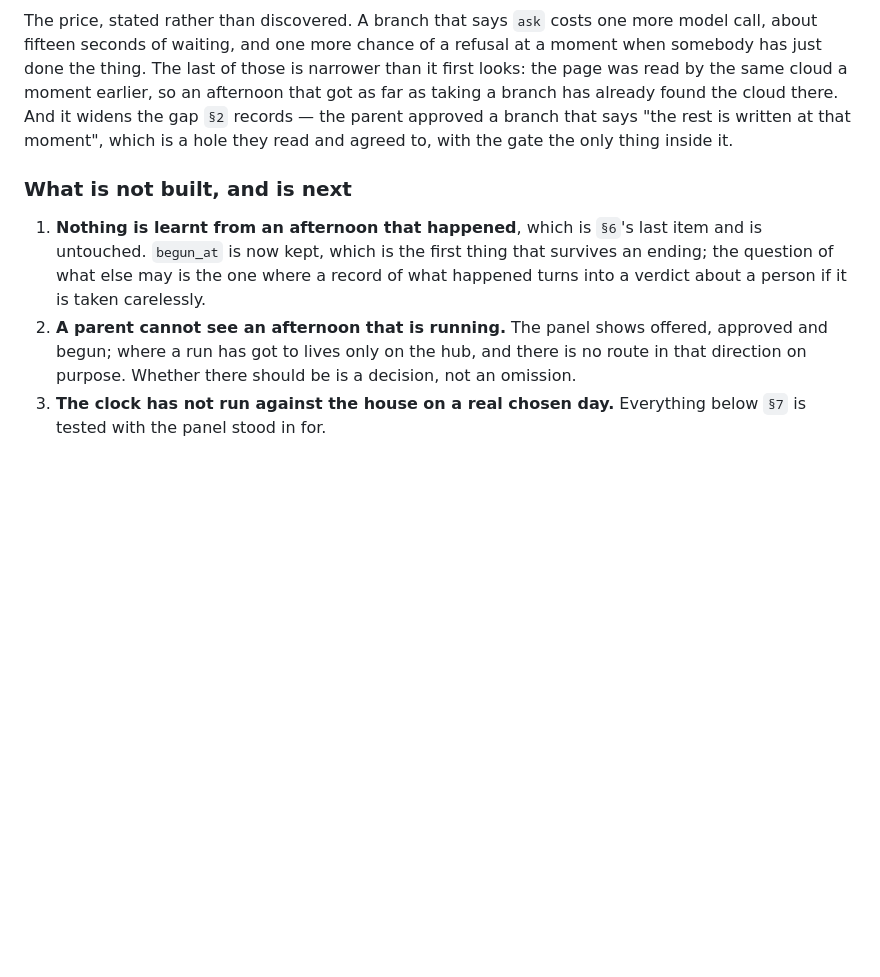
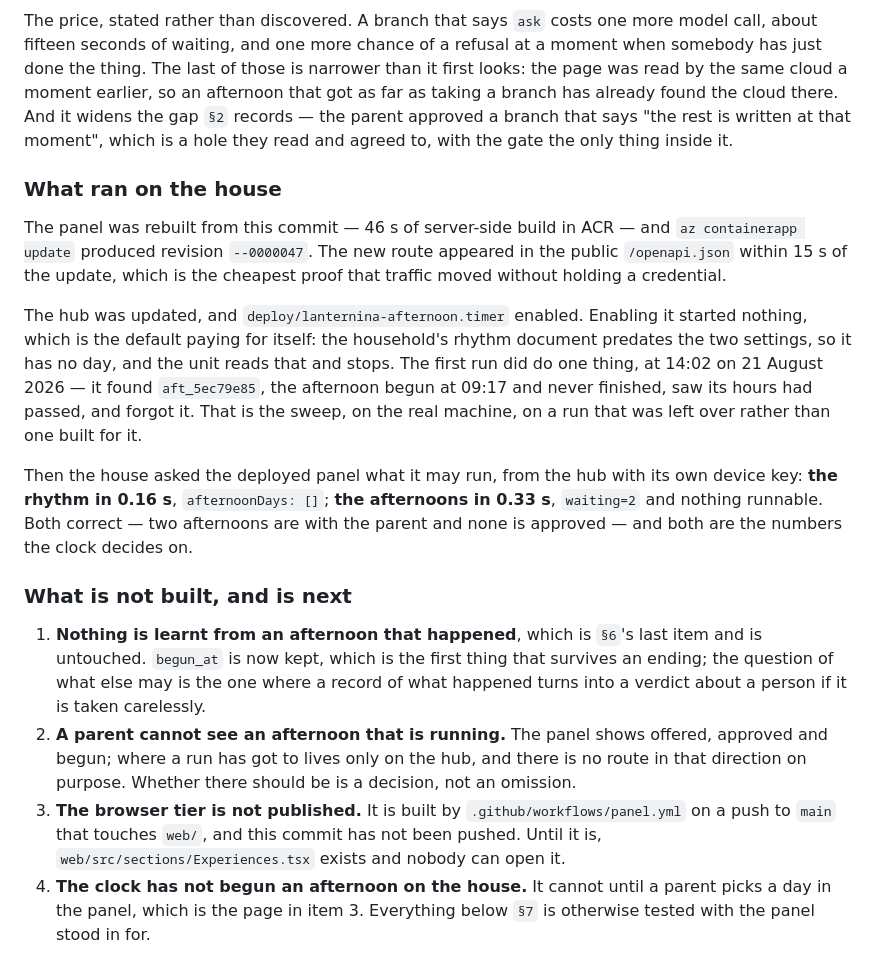
Before and after one commit to faustinopalma/lanternina, a Markdown page: ideas/08-experience.md, the part around the change. GitHub-like rendering; blank space fills up the shorter version.

Commit message:
What ran on the house: revision 47, the sweep, and the two numbers the clock decides on

```diff
--- a/ideas/08-experience.md
+++ b/ideas/08-experience.md
@@ -591,6 +591,25 @@ a branch has already found the cloud there. And it widens the gap `§2` records
 approved a branch that says "the rest is written at that moment", which is a hole they read
 and agreed to, with the gate the only thing inside it.
 
+### What ran on the house
+
+The panel was rebuilt from this commit — 46 s of server-side build in ACR — and
+`az containerapp update` produced revision `--0000047`. The new route appeared in the
+public `/openapi.json` within 15 s of the update, which is the cheapest proof that traffic
+moved without holding a credential.
+
+The hub was updated, and `deploy/lanternina-afternoon.timer` enabled. Enabling it started
+nothing, which is the default paying for itself: the household's rhythm document predates
+the two settings, so it has no day, and the unit reads that and stops. The first run did do
+one thing, at 14:02 on 21 August 2026 — it found `aft_5ec79e85`, the afternoon begun at
+09:17 and never finished, saw its hours had passed, and forgot it. That is the sweep, on
+the real machine, on a run that was left over rather than one built for it.
+
+Then the house asked the deployed panel what it may run, from the hub with its own device
+key: **the rhythm in 0.16 s**, `afternoonDays: []`; **the afternoons in 0.33 s**,
+`waiting=2` and nothing runnable. Both correct — two afternoons are with the parent and
+none is approved — and both are the numbers the clock decides on.
+
 ### What is not built, and is next
 
 1. **Nothing is learnt from an afternoon that happened**, which is `§6`'s last item and is
@@ -600,5 +619,9 @@ and agreed to, with the gate the only thing inside it.
 2. **A parent cannot see an afternoon that is running.** The panel shows offered, approved
    and begun; where a run has got to lives only on the hub, and there is no route in that
    direction on purpose. Whether there should be is a decision, not an omission.
-3. **The clock has not run against the house on a real chosen day.** Everything below `§7`
-   is tested with the panel stood in for.
+3. **The browser tier is not published.** It is built by `.github/workflows/panel.yml` on a
+   push to `main` that touches `web/`, and this commit has not been pushed. Until it is,
+   `web/src/sections/Experiences.tsx` exists and nobody can open it.
+4. **The clock has not begun an afternoon on the house.** It cannot until a parent picks a
+   day in the panel, which is the page in item 3. Everything below `§7` is otherwise tested
+   with the panel stood in for.
```
